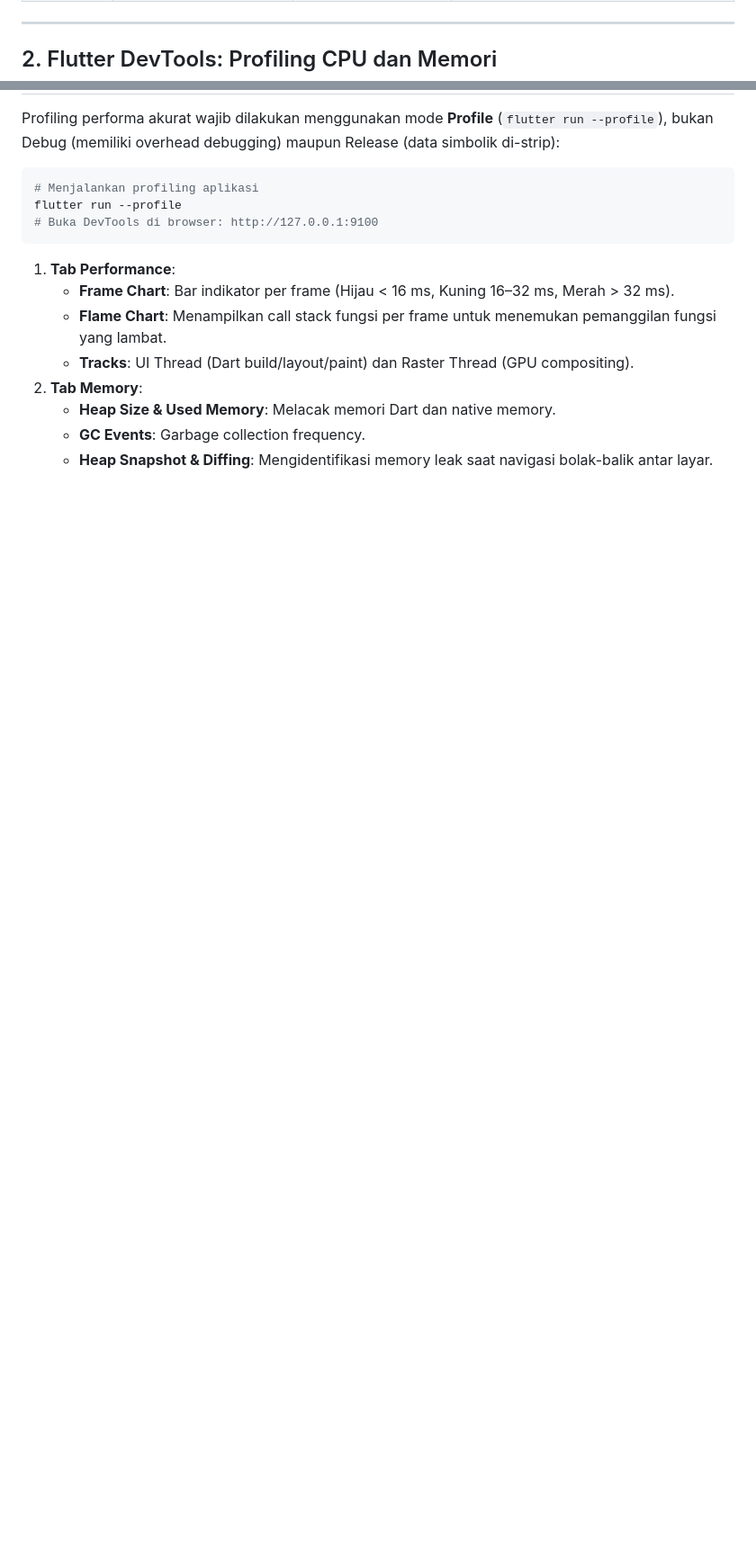
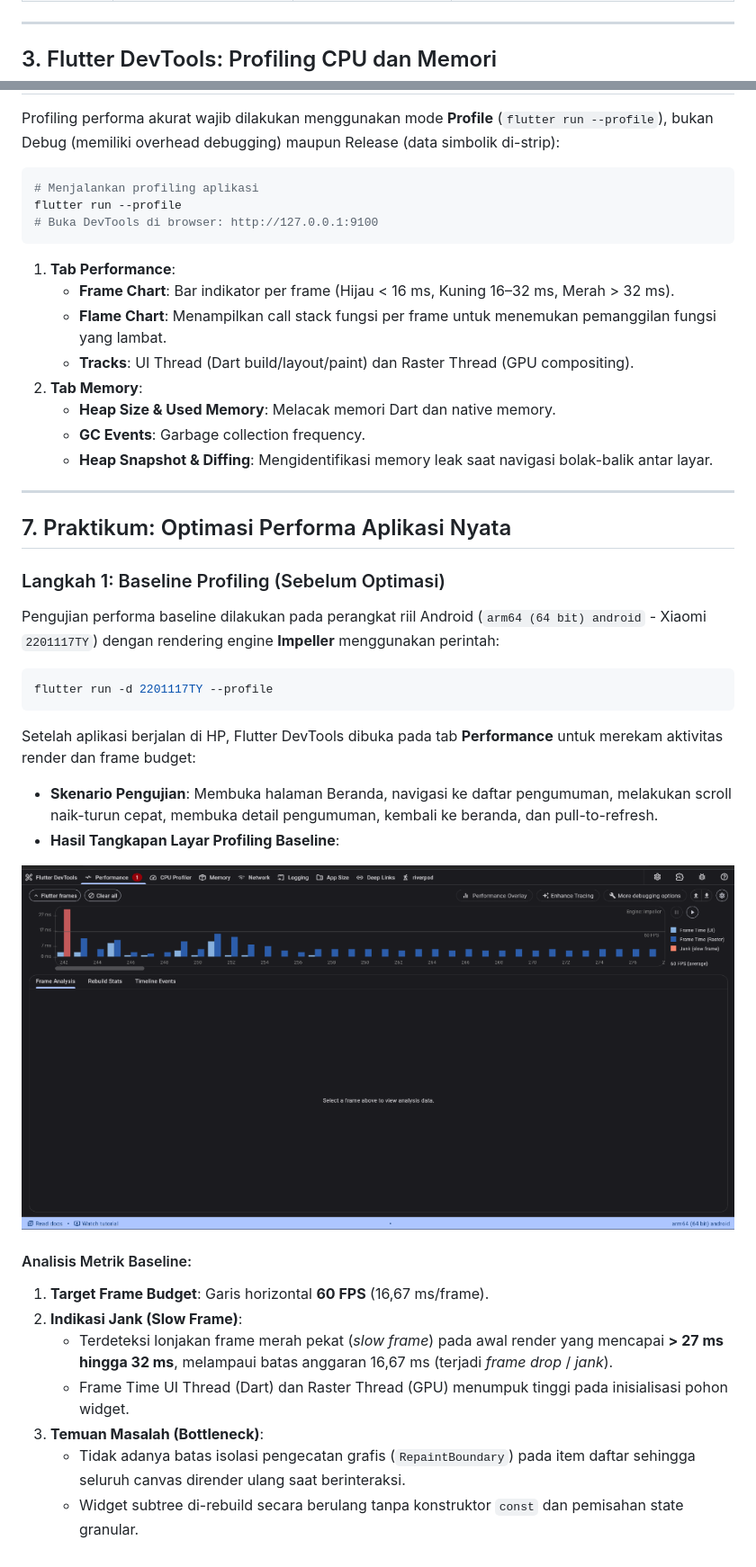
Before and after one commit to AnkaRezaa/254107023002-mobile-course, a Markdown page: 11-week-11-performance-optimization/README.md, 2 parts joined by grey strips. Shown at 90% size. Drawn GitHub-style; pictures changed too: 11-week-11-performance-optimization/screenshots/before-profile.png (added); blank space fills up the shorter version.

Commit message:
week 11 : Langkah 1: Baseline Profiling

````diff
--- a/11-week-11-performance-optimization/README.md
+++ b/11-week-11-performance-optimization/README.md
@@ -44,7 +44,7 @@ UI Thread (Dart)               Raster Thread (GPU)
 
 ---
 
-## 2. Flutter DevTools: Profiling CPU dan Memori
+## 3. Flutter DevTools: Profiling CPU dan Memori
 
 Profiling performa akurat wajib dilakukan menggunakan mode **Profile** (`flutter run --profile`), bukan Debug (memiliki overhead debugging) maupun Release (data simbolik di-strip):
 
@@ -62,3 +62,30 @@ flutter run --profile
    * **Heap Size & Used Memory**: Melacak memori Dart dan native memory.
    * **GC Events**: Garbage collection frequency.
    * **Heap Snapshot & Diffing**: Mengidentifikasi memory leak saat navigasi bolak-balik antar layar.
+
+---
+
+## 7. Praktikum: Optimasi Performa Aplikasi Nyata
+
+### Langkah 1: Baseline Profiling (Sebelum Optimasi)
+
+Pengujian performa baseline dilakukan pada perangkat riil Android (`arm64 (64 bit) android` - Xiaomi `2201117TY`) dengan rendering engine **Impeller** menggunakan perintah:
+
+```powershell
+flutter run -d 2201117TY --profile
+```
+
+Setelah aplikasi berjalan di HP, Flutter DevTools dibuka pada tab **Performance** untuk merekam aktivitas render dan frame budget:
+* **Skenario Pengujian**: Membuka halaman Beranda, navigasi ke daftar pengumuman, melakukan scroll naik-turun cepat, membuka detail pengumuman, kembali ke beranda, dan pull-to-refresh.
+* **Hasil Tangkapan Layar Profiling Baseline**:
+
+![Baseline Profiling (Before)](screenshots/before-profile.png)
+
+#### Analisis Metrik Baseline:
+1. **Target Frame Budget**: Garis horizontal **60 FPS** (16,67 ms/frame).
+2. **Indikasi Jank (Slow Frame)**:
+   * Terdeteksi lonjakan frame merah pekat (*slow frame*) pada awal render yang mencapai **> 27 ms hingga 32 ms**, melampaui batas anggaran 16,67 ms (terjadi *frame drop* / *jank*).
+   * Frame Time UI Thread (Dart) dan Raster Thread (GPU) menumpuk tinggi pada inisialisasi pohon widget.
+3. **Temuan Masalah (Bottleneck)**:
+   * Tidak adanya batas isolasi pengecatan grafis (`RepaintBoundary`) pada item daftar sehingga seluruh canvas dirender ulang saat berinteraksi.
+   * Widget subtree di-rebuild secara berulang tanpa konstruktor `const` dan pemisahan state granular.
````
Also changed, not shown: 11-week-11-performance-optimization/screenshots/langkah 1- performance.jpg (added), 3 other files.
